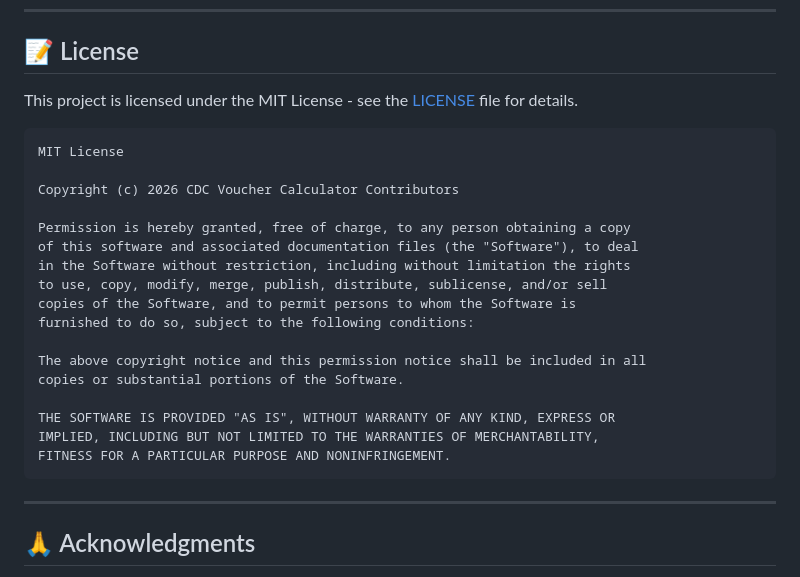
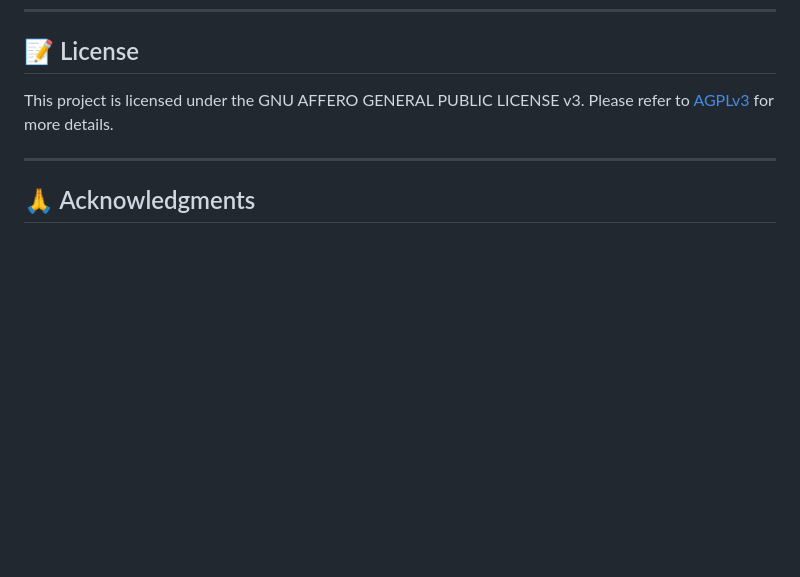
Before and after one commit to josz5930/CDC-Value-For-You, a Markdown page: README.md, the part around the change. GitHub-like rendering; blank space fills up the shorter version.

Commit message:
Update README.md for AGPLv3 license

````diff
--- a/README.md
+++ b/README.md
@@ -339,27 +339,8 @@ node test_logic.js
 
 ## 📝 License
 
-This project is licensed under the MIT License - see the [LICENSE](LICENSE) file for details.
+This project is licensed under the GNU AFFERO GENERAL PUBLIC LICENSE v3. Please refer to [AGPLv3](https://www.gnu.org/licenses/agpl-3.0.txt) for more details.
 
-```
-MIT License
-
-Copyright (c) 2026 CDC Voucher Calculator Contributors
-
-Permission is hereby granted, free of charge, to any person obtaining a copy
-of this software and associated documentation files (the "Software"), to deal
-in the Software without restriction, including without limitation the rights
-to use, copy, modify, merge, publish, distribute, sublicense, and/or sell
-copies of the Software, and to permit persons to whom the Software is
-furnished to do so, subject to the following conditions:
-
-The above copyright notice and this permission notice shall be included in all
-copies or substantial portions of the Software.
-
-THE SOFTWARE IS PROVIDED "AS IS", WITHOUT WARRANTY OF ANY KIND, EXPRESS OR
-IMPLIED, INCLUDING BUT NOT LIMITED TO THE WARRANTIES OF MERCHANTABILITY,
-FITNESS FOR A PARTICULAR PURPOSE AND NONINFRINGEMENT.
-```
 
 ---
 
````
